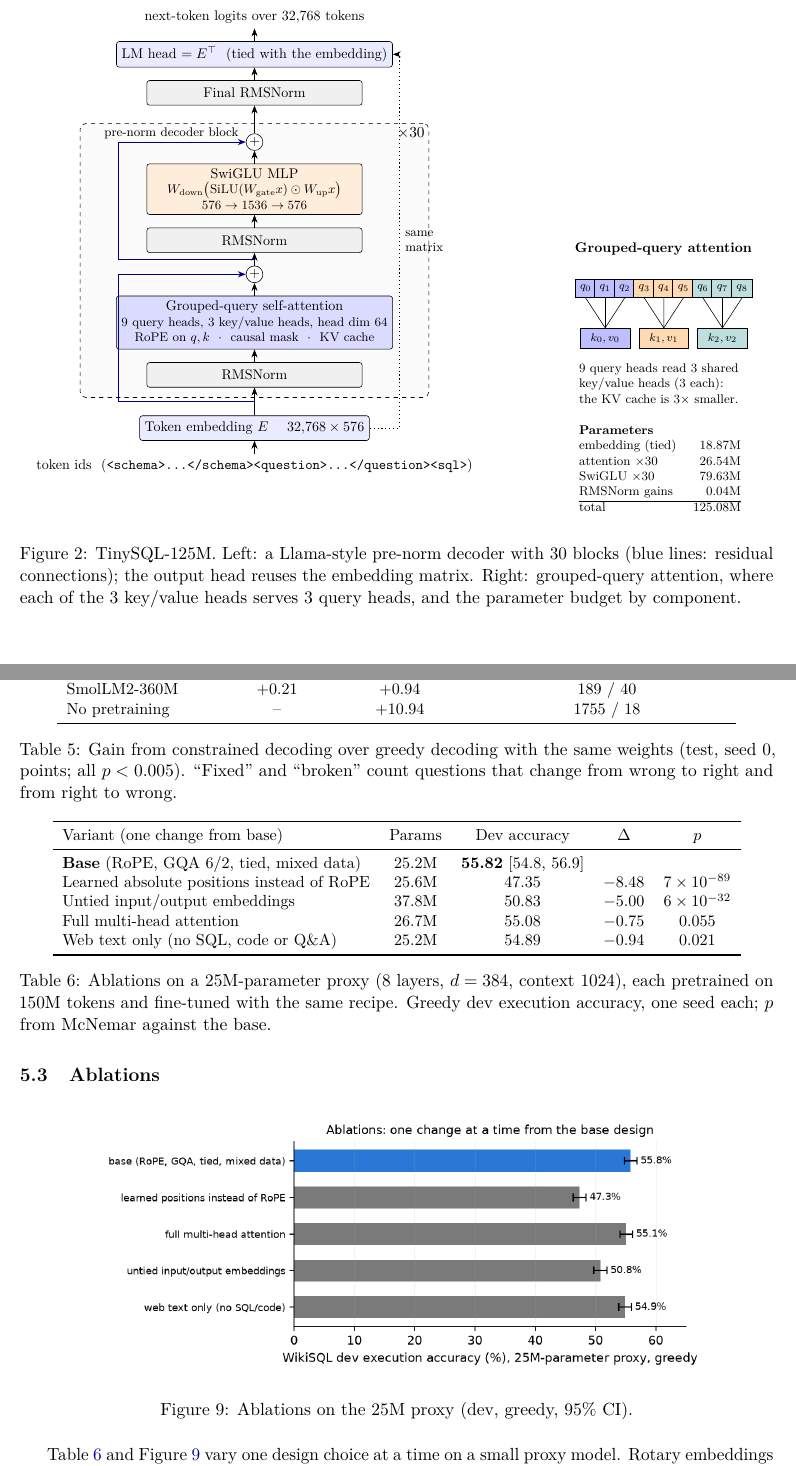
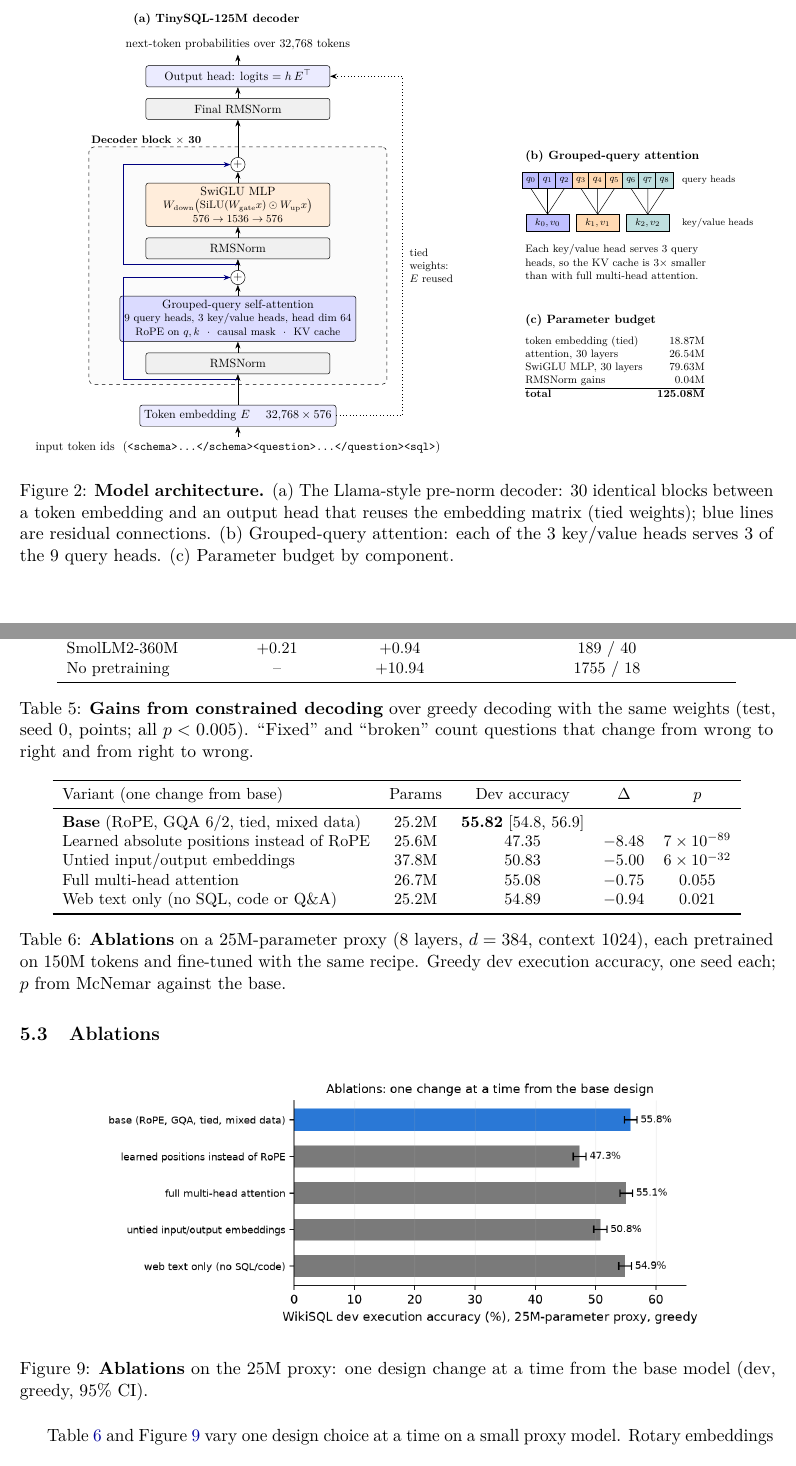
Before and after one commit to aditya0929/tinysql, a LaTeX paper (paper/main.tex, which reads paper/figures/arch.tex): two parts of pages 4 and 11 of 16, joined at a grey line, cut at the place of the change. Compiled offline with pdfLaTeX.

Commit message:
Paper: named panels (a)-(c) and clearer labels in the architecture figure; every figure and table caption starts with a bold name

```diff
--- a/paper/figures/arch.tex
+++ b/paper/figures/arch.tex
@@ -6,31 +6,31 @@
   box/.default=white,
   op/.style={draw, circle, inner sep=0pt, minimum size=4.2mm, fill=white},
   io/.style={align=center},
+  panel/.style={font=\bfseries\small, anchor=west},
   node distance=3.2mm,
 ]
-% ---------------- main stack (bottom to top) ----------------
-\node[io] (ids) {token ids \ (\texttt{<schema>\dots</schema><question>\dots</question><sql>})};
+% ---------------- (a) decoder stack, bottom to top ----------------
+\node[io] (ids) {input token ids \ (\texttt{<schema>\dots</schema><question>\dots</question><sql>})};
 \node[box=blue!8, above=of ids] (emb) {Token embedding $E$ \quad $32{,}768 \times 576$};
 
-\node[box=gray!12, above=7mm of emb] (n1) {RMSNorm};
+\node[box=gray!12, above=9mm of emb] (n1) {RMSNorm};
 \node[box=blue!14, above=of n1, minimum height=1.05cm] (att) {Grouped-query self-attention\\[-1pt]\footnotesize 9 query heads, 3 key/value heads, head dim 64\\[-1pt]\footnotesize RoPE on $q,k$ \ $\cdot$ \ causal mask \ $\cdot$ \ KV cache};
 \node[op, above=of att] (add1) {$+$};
 \node[box=gray!12, above=of add1] (n2) {RMSNorm};
 \node[box=orange!14, above=of n2, minimum height=1.05cm] (mlp) {SwiGLU MLP\\[-1pt]\footnotesize $W_{\text{down}}\big(\mathrm{SiLU}(W_{\text{gate}}x)\odot W_{\text{up}}x\big)$\\[-1pt]\footnotesize $576 \rightarrow 1536 \rightarrow 576$};
 \node[op, above=of mlp] (add2) {$+$};
 
-\node[box=gray!12, above=7mm of add2] (nf) {Final RMSNorm};
-\node[box=blue!8, above=of nf] (head) {LM head $=E^{\top}$ \ (tied with the embedding)};
-\node[io, above=of head] (out) {next-token logits over 32,768 tokens};
+\node[box=gray!12, above=11mm of add2] (nf) {Final RMSNorm};
+\node[box=blue!8, above=of nf] (head) {Output head: logits $= h\,E^{\top}$};
+\node[io, above=of head] (out) {next-token probabilities over 32,768 tokens};
 
-% block frame
+% block frame with its own heading
 \begin{scope}[on background layer]
-  \node[draw, dashed, rounded corners=4pt, fit=(n1)(att)(add1)(n2)(mlp)(add2), inner xsep=9mm, inner ysep=2.5mm, fill=gray!3] (blk) {};
+  \node[draw, dashed, rounded corners=4pt, fit=(n1)(att)(add1)(n2)(mlp)(add2), inner xsep=9mm, inner ysep=3mm, fill=gray!3] (blk) {};
 \end{scope}
-\node[anchor=north east, font=\bfseries, inner sep=3pt] at (blk.north east) {$\times 30$};
-\node[anchor=north west, font=\footnotesize, inner sep=3pt] at ($(blk.north west)+(0.5,0)$) {pre-norm decoder block};
+\node[anchor=south west, font=\footnotesize\bfseries, inner sep=2pt] at (blk.north west) {Decoder block $\times$ 30};
 
-% main path arrows
+% main path
 \draw[->] (ids) -- (emb);
 \draw[->] (emb) -- (n1);
 \draw[->] (n1) -- (att);
@@ -42,39 +42,49 @@
 \draw[->] (nf) -- (head);
 \draw[->] (head) -- (out);
 
-% residual connections
-\coordinate (r1) at ($(n1.south)!0.5!(emb.north)$);
-\draw[->, thick, blue!50!black] (r1) -- ++(-3.4,0) |- (add1.west);
+% residual connections (blue)
+\coordinate (r1) at ($(n1.south)+(0,-0.15)$);
+\draw[->, thick, blue!50!black] (r1) -- ++(-3.35,0) |- (add1.west);
 \coordinate (r2) at ($(add1.north)!0.5!(n2.south)$);
-\draw[->, thick, blue!50!black] (r2) -- ++(-3.4,0) |- (add2.west);
+\draw[->, thick, blue!50!black] (r2) -- ++(-3.35,0) |- (add2.west);
 
-% tied weights
-\draw[dotted, thick, ->] (emb.east) -- ++(0.75,0) |- node[pos=0.25, right, font=\footnotesize, align=left] {same\\matrix} (head.east);
+% weight tying
+\coordinate (tie) at ($(blk.east |- emb.east)+(0.45,0)$);
+\draw[dotted, thick, ->] (emb.east) -- (tie) |- (head.east);
+\node[font=\footnotesize, align=left, anchor=west] at ($(tie |- blk.center)+(0.08,0)$) {tied\\weights:\\$E$ reused};
 
-% ---------------- GQA panel ----------------
-\begin{scope}[xshift=8.3cm, yshift=3.2cm]
-  \node[font=\bfseries\small] at (1.95,2.25) {Grouped-query attention};
+\node[panel] at ($(out.north)+(-3.2,0.45)$) {(a) TinySQL-125M decoder};
+
+% ---------------- (b) GQA panel ----------------
+\begin{scope}[xshift=8.6cm, yshift=6.6cm]
+  \node[panel] at (-0.3,1.95) {(b) Grouped-query attention};
   \foreach \i in {0,...,8} {
     \pgfmathsetmacro{\g}{int(\i/3)}
     \ifcase\g \def\c{blue!25}\or \def\c{orange!30}\or \def\c{teal!25}\fi
     \node[draw, minimum size=4.6mm, fill=\c, font=\scriptsize] (q\i) at (\i*0.49,1.25) {$q_{\i}$};
   }
+  \node[font=\scriptsize, anchor=west] at (4.3,1.25) {query heads};
   \foreach \j in {0,1,2} {
     \ifcase\j \def\c{blue!25}\or \def\c{orange!30}\or \def\c{teal!25}\fi
     \node[draw, minimum width=1.25cm, minimum height=4.6mm, fill=\c, font=\scriptsize] (kv\j) at (\j*1.47+0.49,0) {$k_{\j}, v_{\j}$};
     \pgfmathtruncatemacro{\a}{3*\j}\pgfmathtruncatemacro{\b}{3*\j+1}\pgfmathtruncatemacro{\cc}{3*\j+2}
     \draw (q\a.south) -- (kv\j.north); \draw (q\b.south) -- (kv\j.north); \draw (q\cc.south) -- (kv\j.north);
   }
-  \node[font=\footnotesize, align=left, anchor=north west] at (-0.3,-0.5) {9 query heads read 3 shared\\key/value heads (3 each):\\the KV cache is $3\times$ smaller.};
-  \node[font=\footnotesize, anchor=north west] at (-0.3,-2.0) {%
+  \node[font=\scriptsize, anchor=west] at (4.3,0) {key/value heads};
+  \node[font=\footnotesize, align=left, anchor=north west] at (-0.3,-0.5) {Each key/value head serves 3 query\\heads, so the KV cache is $3\times$ smaller\\than with full multi-head attention.};
+\end{scope}
+
+% ---------------- (c) parameter budget ----------------
+\begin{scope}[xshift=8.6cm, yshift=3.2cm]
+  \node[panel] at (-0.3,0.55) {(c) Parameter budget};
+  \node[font=\footnotesize, anchor=north west] at (-0.3,0.25) {%
     \begin{tabular}{@{}lr@{}}
-    \multicolumn{2}{@{}l}{\textbf{Parameters}}\\
-    embedding (tied) & 18.87M\\
-    attention $\times$30 & 26.54M\\
-    SwiGLU $\times$30 & 79.63M\\
+    token embedding (tied) & 18.87M\\
+    attention, 30 layers & 26.54M\\
+    SwiGLU MLP, 30 layers & 79.63M\\
     RMSNorm gains & 0.04M\\
     \hline
-    total & 125.08M
+    \textbf{total} & \textbf{125.08M}
     \end{tabular}};
 \end{scope}
 \end{tikzpicture}
--- a/paper/main.tex
+++ b/paper/main.tex
@@ -93,7 +93,7 @@ Parameters & 125,077,824 \\
 \begin{figure}[!htbp]
 \centering
 \resizebox{0.97\linewidth}{!}{\input{figures/arch.tex}}
-\caption{TinySQL-125M. Left: a Llama-style pre-norm decoder with 30 blocks (blue lines: residual connections); the output head reuses the embedding matrix. Right: grouped-query attention, where each of the 3 key/value heads serves 3 query heads, and the parameter budget by component.}
+\caption{\textbf{Model architecture.} (a)~The Llama-style pre-norm decoder: 30 identical blocks between a token embedding and an output head that reuses the embedding matrix (tied weights); blue lines are residual connections. (b)~Grouped-query attention: each of the 3 key/value heads serves 3 of the 9 query heads. (c)~Parameter budget by component.}
 \label{fig:arch}
 \end{figure}
 
@@ -264,7 +264,7 @@ SmolLM2-360M & +0.21 & +0.94 & 189 / 40 \\
 No pretraining & -- & +10.94 & 1755 / 18 \\
 \bottomrule
 \end{tabular}
-\caption{Gain from constrained decoding over greedy decoding with the same weights (test, seed 0, points; all $p < 0.005$). ``Fixed'' and ``broken'' count questions that change from wrong to right and from right to wrong.}
+\caption{\textbf{Gains from constrained decoding} over greedy decoding with the same weights (test, seed 0, points; all $p < 0.005$). ``Fixed'' and ``broken'' count questions that change from wrong to right and from right to wrong.}
 \label{tab:constrained}
 \end{table}
 
@@ -294,14 +294,14 @@ Full multi-head attention & 26.7M & 55.08 & $-$0.75 & 0.055 \\
 Web text only (no SQL, code or Q\&A) & 25.2M & 54.89 & $-$0.94 & 0.021 \\
 \bottomrule
 \end{tabular}
-\caption{Ablations on a 25M-parameter proxy (8 layers, $d = 384$, context 1024), each pretrained on 150M tokens and fine-tuned with the same recipe. Greedy dev execution accuracy, one seed each; $p$ from McNemar against the base.}
+\caption{\textbf{Ablations} on a 25M-parameter proxy (8 layers, $d = 384$, context 1024), each pretrained on 150M tokens and fine-tuned with the same recipe. Greedy dev execution accuracy, one seed each; $p$ from McNemar against the base.}
 \label{tab:ablations}
 \end{table}
 
 \begin{figure}[!htbp]
 \centering
 \includegraphics[width=0.8\linewidth]{ablations.png}
-\caption{Ablations on the 25M proxy (dev, greedy, 95\% CI).}
+\caption{\textbf{Ablations} on the 25M proxy: one design change at a time from the base model (dev, greedy, 95\% CI).}
 \label{fig:ablations}
 \end{figure}
 
```
Also changed, not shown: paper/main.pdf, paper/figures/arch.tex (2 more changed lines), paper/main.tex (32 more changed lines).
